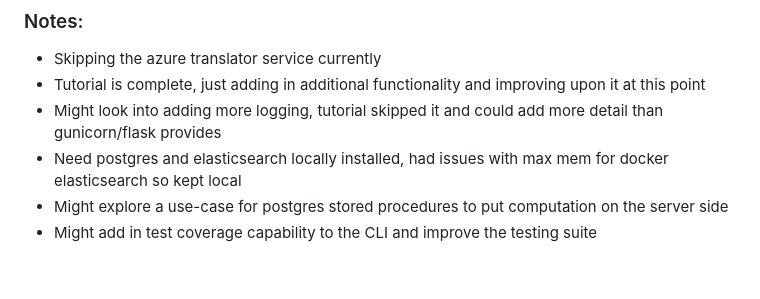
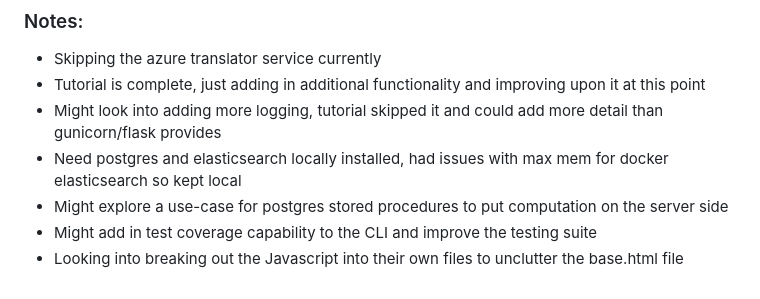
Before and after one commit to cmgoffena13/flasky, a Markdown page: README.md, the part around the change. Rendered like a GitHub page.

Commit message:
adding in more notes

```diff
--- a/README.md
+++ b/README.md
@@ -47,3 +47,4 @@
 - Need postgres and elasticsearch locally installed, had issues with max mem for docker elasticsearch so kept local
 - Might explore a use-case for postgres stored procedures to put computation on the server side
 - Might add in test coverage capability to the CLI and improve the testing suite
+- Looking into breaking out the Javascript into their own files to unclutter the base.html file
```
